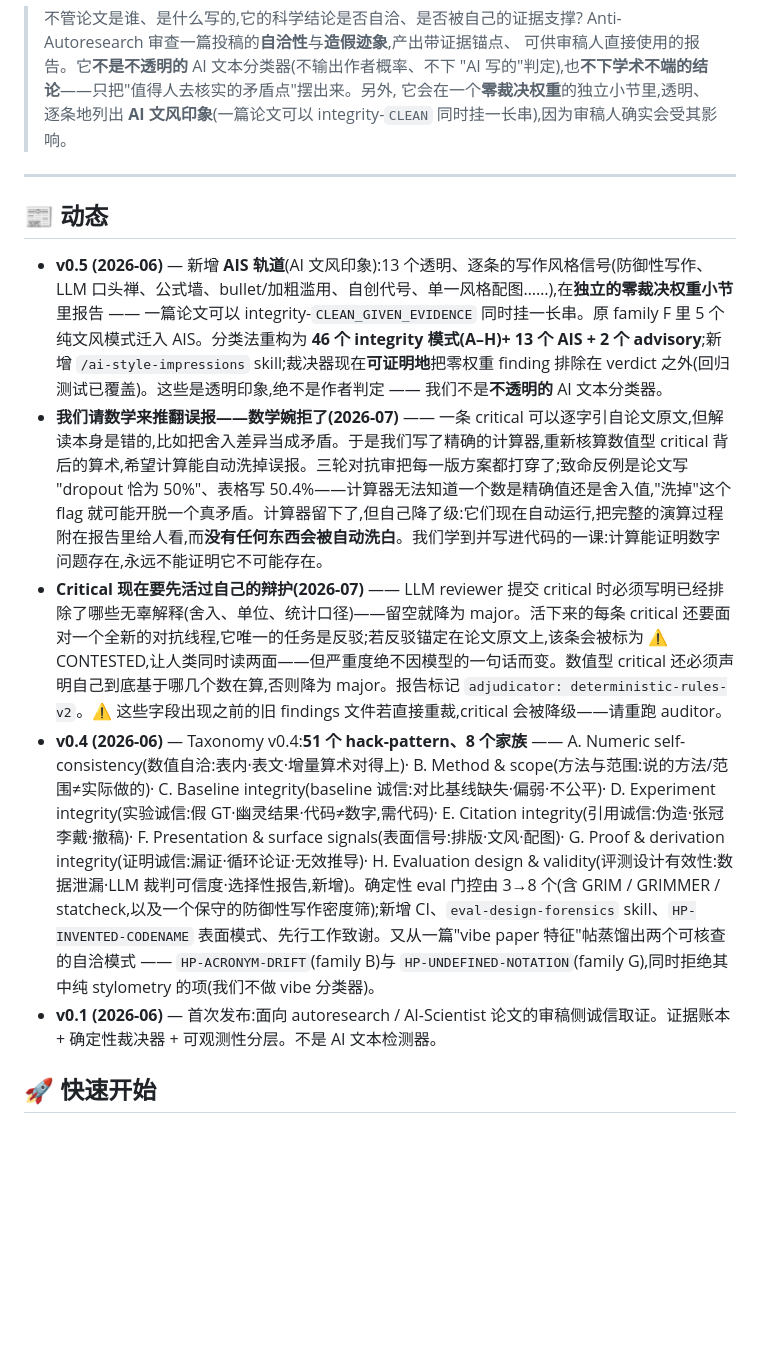
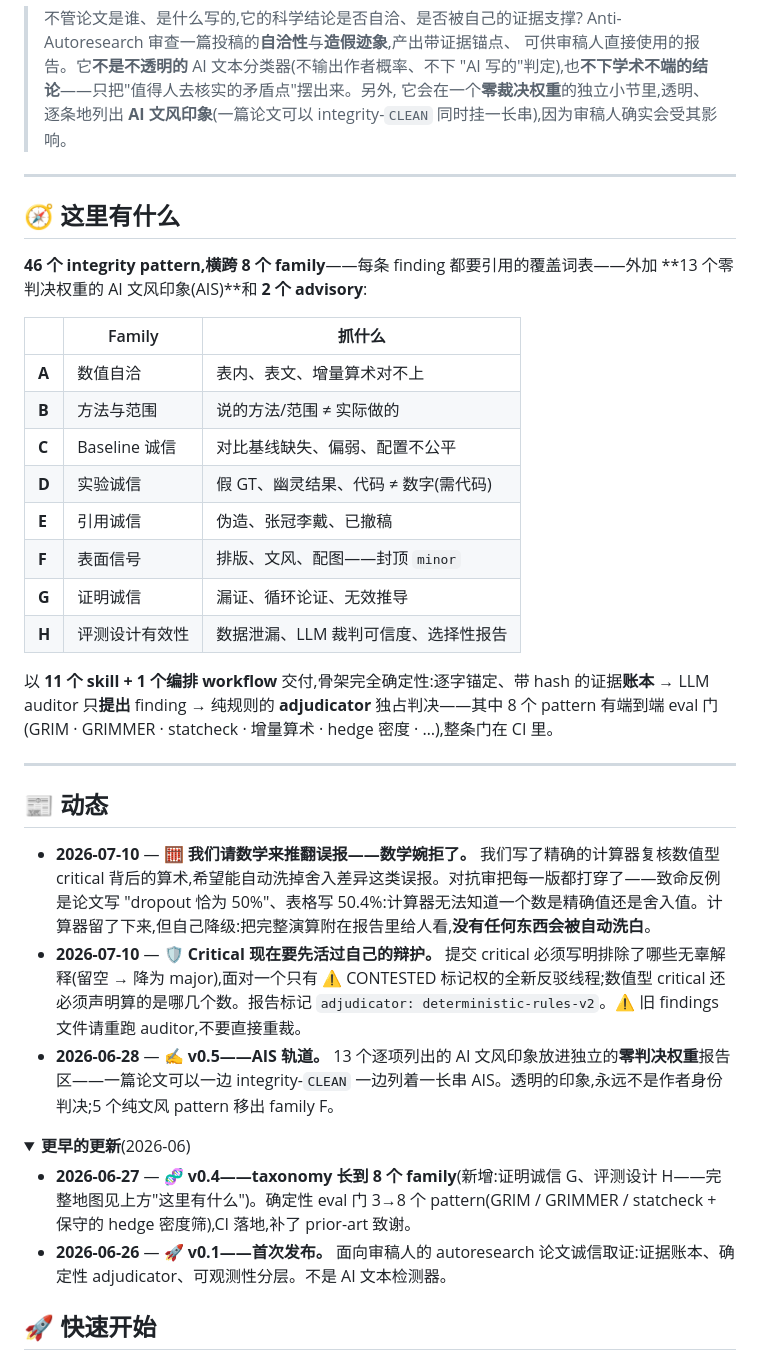
Before and after one commit to wanshuiyin/Anti-Autoresearch, a Markdown page: README_CN.md, the part around the change. Rendered like a GitHub page; folded sections open; blank space fills up the shorter version.

```diff
--- a/README_CN.md
+++ b/README_CN.md
@@ -26,13 +26,38 @@
 
 ---
 
+## 🧭 这里有什么
+
+**46 个 integrity pattern,横跨 8 个 family**——每条 finding 都要引用的覆盖词表——外加 **13 个零判决权重的 AI 文风印象(AIS)**和 **2 个 advisory**:
+
+| | Family | 抓什么 |
+|---|--------|--------|
+| **A** | 数值自洽 | 表内、表文、增量算术对不上 |
+| **B** | 方法与范围 | 说的方法/范围 ≠ 实际做的 |
+| **C** | Baseline 诚信 | 对比基线缺失、偏弱、配置不公平 |
+| **D** | 实验诚信 | 假 GT、幽灵结果、代码 ≠ 数字(需代码) |
+| **E** | 引用诚信 | 伪造、张冠李戴、已撤稿 |
+| **F** | 表面信号 | 排版、文风、配图——封顶 `minor` |
+| **G** | 证明诚信 | 漏证、循环论证、无效推导 |
+| **H** | 评测设计有效性 | 数据泄漏、LLM 裁判可信度、选择性报告 |
+
+以 **11 个 skill + 1 个编排 workflow** 交付,骨架完全确定性:逐字锚定、带 hash 的证据**账本** → LLM auditor 只**提出** finding → 纯规则的 **adjudicator** 独占判决——其中 8 个 pattern 有端到端 eval 门(GRIM · GRIMMER · statcheck · 增量算术 · hedge 密度 · …),整条门在 CI 里。
+
+---
+
 ## 📰 动态
 
-- **v0.5 (2026-06)** — 新增 **AIS 轨道**(AI 文风印象):13 个透明、逐条的写作风格信号(防御性写作、LLM 口头禅、公式墙、bullet/加粗滥用、自创代号、单一风格配图……),在**独立的零裁决权重小节**里报告 —— 一篇论文可以 integrity-`CLEAN_GIVEN_EVIDENCE` 同时挂一长串。原 family F 里 5 个纯文风模式迁入 AIS。分类法重构为 **46 个 integrity 模式(A–H)+ 13 个 AIS + 2 个 advisory**;新增 `/ai-style-impressions` skill;裁决器现在**可证明地**把零权重 finding 排除在 verdict 之外(回归测试已覆盖)。这些是透明印象,绝不是作者判定 —— 我们不是**不透明的** AI 文本分类器。
-- **我们请数学来推翻误报——数学婉拒了(2026-07)** —— 一条 critical 可以逐字引自论文原文,但解读本身是错的,比如把舍入差异当成矛盾。于是我们写了精确的计算器,重新核算数值型 critical 背后的算术,希望计算能自动洗掉误报。三轮对抗审把每一版方案都打穿了;致命反例是论文写 "dropout 恰为 50%"、表格写 50.4%——计算器无法知道一个数是精确值还是舍入值,"洗掉"这个 flag 就可能开脱一个真矛盾。计算器留下了,但自己降了级:它们现在自动运行,把完整的演算过程附在报告里给人看,而**没有任何东西会被自动洗白**。我们学到并写进代码的一课:计算能证明数字问题存在,永远不能证明它不可能存在。
-- **Critical 现在要先活过自己的辩护(2026-07)** —— LLM reviewer 提交 critical 时必须写明已经排除了哪些无辜解释(舍入、单位、统计口径)——留空就降为 major。活下来的每条 critical 还要面对一个全新的对抗线程,它唯一的任务是反驳;若反驳锚定在论文原文上,该条会被标为 ⚠️ CONTESTED,让人类同时读两面——但严重度绝不因模型的一句话而变。数值型 critical 还必须声明自己到底基于哪几个数在算,否则降为 major。报告标记 `adjudicator: deterministic-rules-v2`。⚠️ 这些字段出现之前的旧 findings 文件若直接重裁,critical 会被降级——请重跑 auditor。
-- **v0.4 (2026-06)** — Taxonomy v0.4:**51 个 hack-pattern、8 个家族** —— A. Numeric self-consistency(数值自洽:表内·表文·增量算术对得上)· B. Method & scope(方法与范围:说的方法/范围≠实际做的)· C. Baseline integrity(baseline 诚信:对比基线缺失·偏弱·不公平)· D. Experiment integrity(实验诚信:假 GT·幽灵结果·代码≠数字,需代码)· E. Citation integrity(引用诚信:伪造·张冠李戴·撤稿)· F. Presentation & surface signals(表面信号:排版·文风·配图)· G. Proof & derivation integrity(证明诚信:漏证·循环论证·无效推导)· H. Evaluation design & validity(评测设计有效性:数据泄漏·LLM 裁判可信度·选择性报告,新增)。确定性 eval 门控由 3→8 个(含 GRIM / GRIMMER / statcheck,以及一个保守的防御性写作密度筛);新增 CI、`eval-design-forensics` skill、`HP-INVENTED-CODENAME` 表面模式、先行工作致谢。又从一篇"vibe paper 特征"帖蒸馏出两个可核查的自洽模式 —— `HP-ACRONYM-DRIFT`(family B)与 `HP-UNDEFINED-NOTATION`(family G),同时拒绝其中纯 stylometry 的项(我们不做 vibe 分类器)。
-- **v0.1 (2026-06)** — 首次发布:面向 autoresearch / AI-Scientist 论文的审稿侧诚信取证。证据账本 + 确定性裁决器 + 可观测性分层。不是 AI 文本检测器。
+- **2026-07-10** — 🧮 **我们请数学来推翻误报——数学婉拒了。** 我们写了精确的计算器复核数值型 critical 背后的算术,希望能自动洗掉舍入差异这类误报。对抗审把每一版都打穿了——致命反例是论文写 "dropout 恰为 50%"、表格写 50.4%:计算器无法知道一个数是精确值还是舍入值。计算器留了下来,但自己降级:把完整演算附在报告里给人看,**没有任何东西会被自动洗白**。
+- **2026-07-10** — 🛡️ **Critical 现在要先活过自己的辩护。** 提交 critical 必须写明排除了哪些无辜解释(留空 → 降为 major),面对一个只有 ⚠️ CONTESTED 标记权的全新反驳线程;数值型 critical 还必须声明算的是哪几个数。报告标记 `adjudicator: deterministic-rules-v2`。⚠️ 旧 findings 文件请重跑 auditor,不要直接重裁。
+- **2026-06-28** — ✍️ **v0.5——AIS 轨道。** 13 个逐项列出的 AI 文风印象放进独立的**零判决权重**报告区——一篇论文可以一边 integrity-`CLEAN` 一边列着一长串 AIS。透明的印象,永远不是作者身份判决;5 个纯文风 pattern 移出 family F。
+
+<details>
+<summary><b>更早的更新</b>(2026-06)</summary>
+
+- **2026-06-27** — 🧬 **v0.4——taxonomy 长到 8 个 family**(新增:证明诚信 G、评测设计 H——完整地图见上方"这里有什么")。确定性 eval 门 3→8 个 pattern(GRIM / GRIMMER / statcheck + 保守的 hedge 密度筛),CI 落地,补了 prior-art 致谢。
+- **2026-06-26** — 🚀 **v0.1——首次发布。** 面向审稿人的 autoresearch 论文诚信取证:证据账本、确定性 adjudicator、可观测性分层。不是 AI 文本检测器。
+
+</details>
 
 ## 🚀 快速开始
 
```
Also changed, not shown: README.md (+29 -5 lines).
